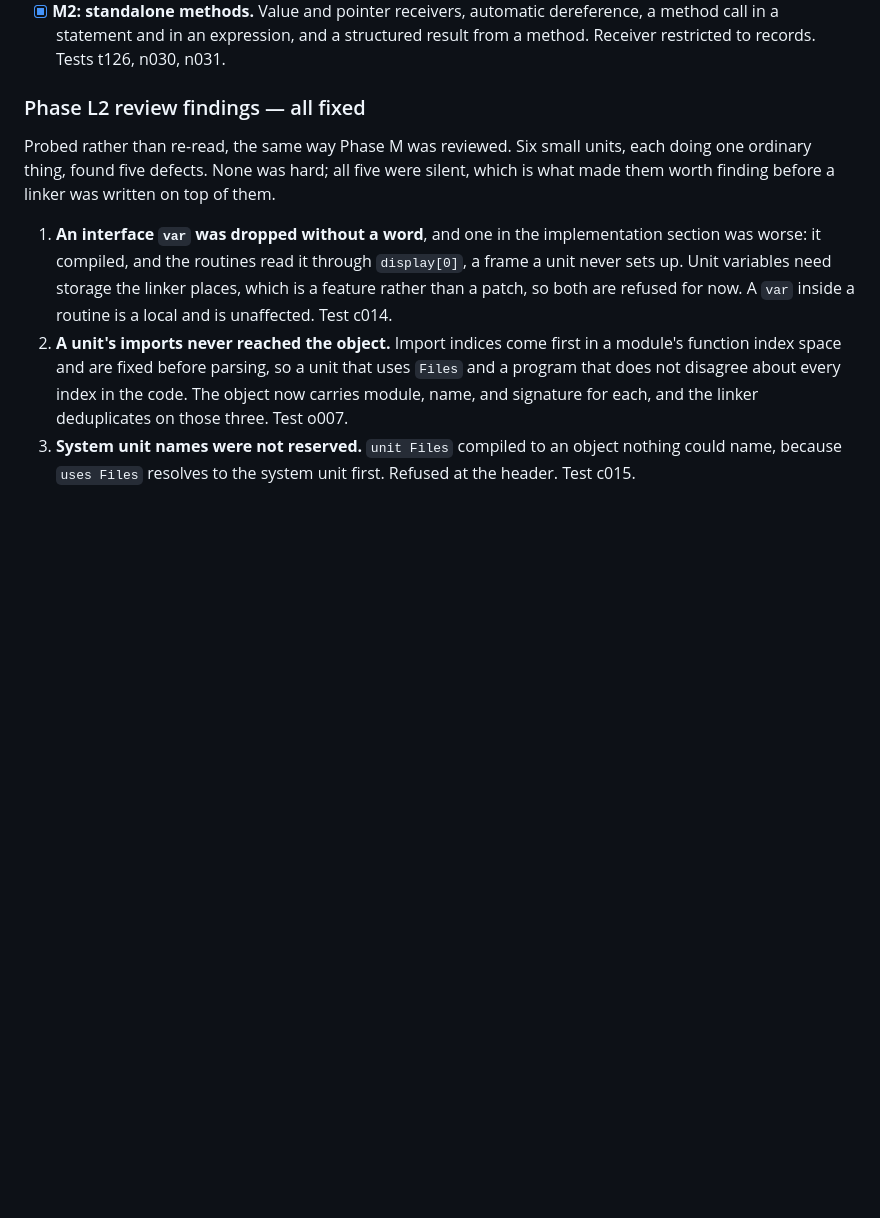
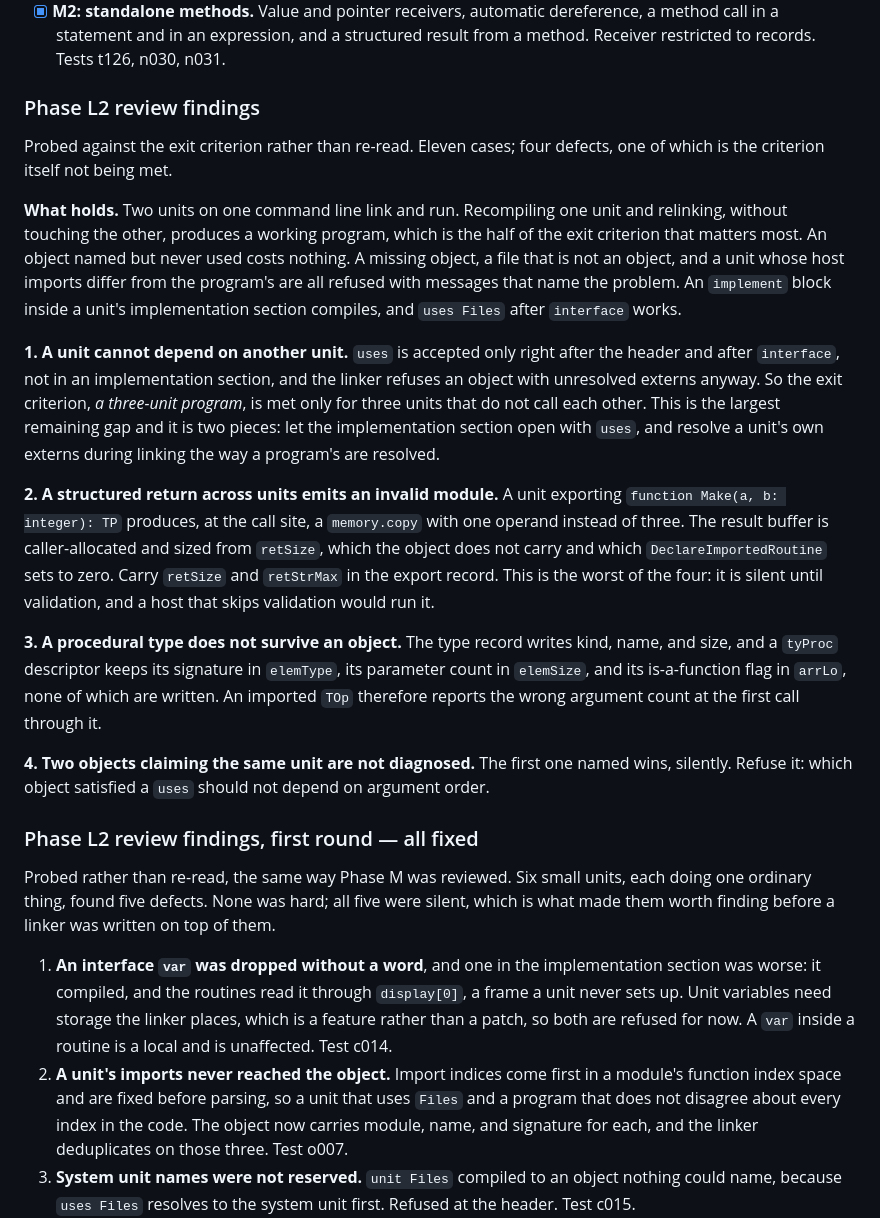
Before and after one commit to OrangeTide/compact-pascal, a Markdown page: PLAN.md, the part around the change. Drawn GitHub-style; blank space fills up the shorter version.

Commit message:
Record the second round of Phase L2 review findings
Probed against the exit criterion. Eleven cases, four defects.

A unit cannot depend on another unit: uses is accepted after the header
and after interface but not in an implementation section, and the linker
refuses an object with unresolved externs. So "a three-unit program"
holds only for three units that do not call each other. Largest gap.

A structured return across units emits an invalid module. The result
buffer is caller-allocated and sized from retSize, which the object does
not carry and DeclareImportedRoutine zeroes, so the call site emits a
memory.copy with one operand. Worst of the four: silent until
validation.

A procedural type does not survive an object. Its signature, parameter
count and is-a-function flag live in fields the type record never
writes, so an imported one reports the wrong argument count.

Two objects claiming the same unit are not diagnosed; the first named
wins. Which object satisfies a uses should not depend on argument order.

What holds: two units on one command line, recompiling one unit and
relinking without touching the other, unused objects, missing and
malformed objects, an import-set mismatch, implement blocks in a unit,
and uses Files after interface.

Documentation only.

```diff
--- a/PLAN.md
+++ b/PLAN.md
@@ -2188,7 +2188,46 @@ else depends on.
       dereference, a method call in a statement and in an expression, and a
       structured result from a method. Receiver restricted to records. Tests
       t126, n030, n031.
-### Phase L2 review findings — all fixed
+### Phase L2 review findings
+
+Probed against the exit criterion rather than re-read. Eleven cases; four
+defects, one of which is the criterion itself not being met.
+
+**What holds.** Two units on one command line link and run. Recompiling one
+unit and relinking, without touching the other, produces a working program,
+which is the half of the exit criterion that matters most. An object named
+but never used costs nothing. A missing object, a file that is not an object,
+and a unit whose host imports differ from the program's are all refused with
+messages that name the problem. An `implement` block inside a unit's
+implementation section compiles, and `uses Files` after `interface` works.
+
+**1. A unit cannot depend on another unit.** `uses` is accepted only right
+after the header and after `interface`, not in an implementation section, and
+the linker refuses an object with unresolved externs anyway. So the exit
+criterion, *a three-unit program*, is met only for three units that do not
+call each other. This is the largest remaining gap and it is two pieces: let
+the implementation section open with `uses`, and resolve a unit's own externs
+during linking the way a program's are resolved.
+
+**2. A structured return across units emits an invalid module.** A unit
+exporting `function Make(a, b: integer): TP` produces, at the call site, a
+`memory.copy` with one operand instead of three. The result buffer is
+caller-allocated and sized from `retSize`, which the object does not carry
+and which `DeclareImportedRoutine` sets to zero. Carry `retSize` and
+`retStrMax` in the export record. This is the worst of the four: it is
+silent until validation, and a host that skips validation would run it.
+
+**3. A procedural type does not survive an object.** The type record writes
+kind, name, and size, and a `tyProc` descriptor keeps its signature in
+`elemType`, its parameter count in `elemSize`, and its is-a-function flag in
+`arrLo`, none of which are written. An imported `TOp` therefore reports the
+wrong argument count at the first call through it.
+
+**4. Two objects claiming the same unit are not diagnosed.** The first one
+named wins, silently. Refuse it: which object satisfied a `uses` should not
+depend on argument order.
+
+### Phase L2 review findings, first round — all fixed
 
 Probed rather than re-read, the same way Phase M was reviewed. Six small
 units, each doing one ordinary thing, found five defects. None was hard; all
```
